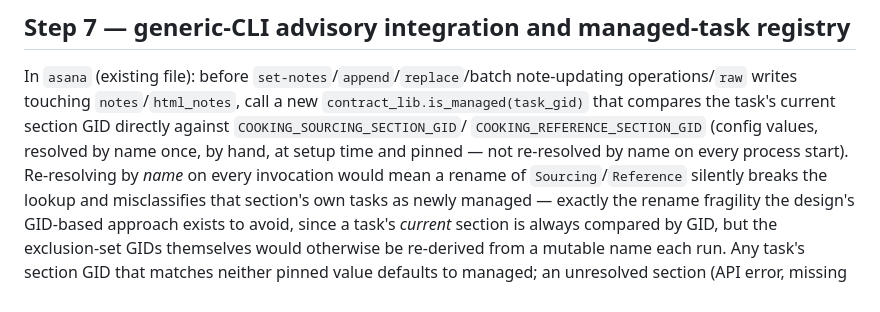
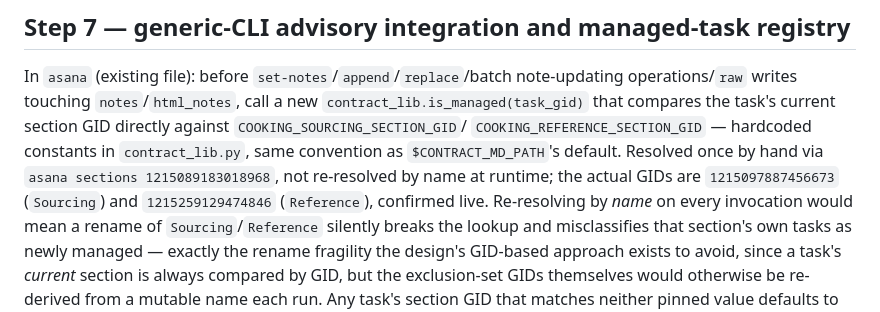
Before and after one commit to marcogallotta/ai-tools, a Markdown page: bin/dish-task-contract-tool-implementation-plan.md, the part around one of its changes. GitHub-like rendering.

```diff
--- a/bin/dish-task-contract-tool-implementation-plan.md
+++ b/bin/dish-task-contract-tool-implementation-plan.md
@@ -329,8 +364,10 @@ editor gets a new attempt.
 In `asana` (existing file): before `set-notes`/`append`/`replace`/batch note-updating operations/`raw`
 writes touching `notes`/`html_notes`, call a new `contract_lib.is_managed(task_gid)` that compares the
 task's current section GID directly against `COOKING_SOURCING_SECTION_GID`/
-`COOKING_REFERENCE_SECTION_GID` (config values, resolved by name once, by hand, at setup time and
-pinned — not re-resolved by name on every process start). Re-resolving by *name* on every invocation
+`COOKING_REFERENCE_SECTION_GID` — hardcoded constants in `contract_lib.py`, same convention as
+`$CONTRACT_MD_PATH`'s default. Resolved once by hand via `asana sections 1215089183018968`, not
+re-resolved by name at runtime; the actual GIDs are `1215097887456673` (`Sourcing`) and
+`1215259129474846` (`Reference`), confirmed live. Re-resolving by *name* on every invocation
 would mean a rename of `Sourcing`/`Reference` silently breaks the lookup and misclassifies that
 section's own tasks as newly managed — exactly the rename fragility the design's GID-based approach
 exists to avoid, since a task's *current* section is always compared by GID, but the exclusion-set GIDs
```
Also changed, not shown: other parts of bin/dish-task-contract-tool-implementation-plan.md (+40 -5 lines).
